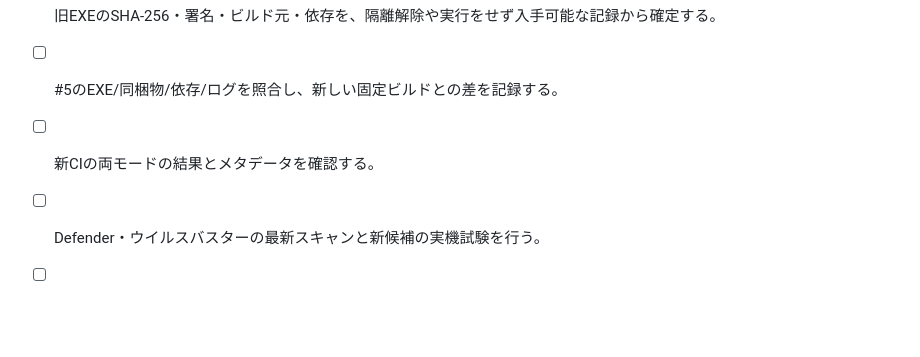
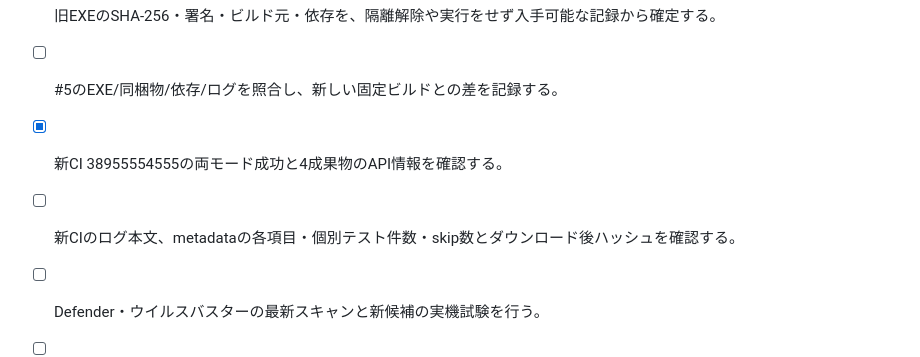
Before and after one commit to yo-1/udc-presentation-timer, a Markdown page: docs/security/WINDOWS_VALIDATION.md, the part around the change. Rendered like a GitHub page; blank space fills up the shorter version.

```diff
--- a/docs/security/WINDOWS_VALIDATION.md
+++ b/docs/security/WINDOWS_VALIDATION.md
@@ -80,7 +80,8 @@ SmartScreen文言 / スクリーンショット / 検出ログ添付:
 - [ ] ATC25475の意味・hash算法と旧EXEの由来を製品サポートで確認する。
 - [ ] 旧EXEのSHA-256・署名・ビルド元・依存を、隔離解除や実行をせず入手可能な記録から確定する。
 - [ ] #5のEXE/同梱物/依存/ログを照合し、新しい固定ビルドとの差を記録する。
-- [ ] 新CIの両モードの結果とメタデータを確認する。
+- [x] 新CI 38955554555の両モード成功と4成果物のAPI情報を確認する。
+- [ ] 新CIのログ本文、metadataの各項目・個別テスト件数・skip数とダウンロード後ハッシュを確認する。
 - [ ] Defender・ウイルスバスターの最新スキャンと新候補の実機試験を行う。
 - [ ] 直接実行時MP3パス、手動ベルOFF、Tkのスレッド操作、計時と再開の課題を別途修正・検証する。
 - [ ] 署名・再現性・素材再配布条件・依存ライセンス/通知の配布前確認を完了する。
```
Also changed, not shown: docs/security/WINDOWS_AUDIT.md (+30 -0 lines).
